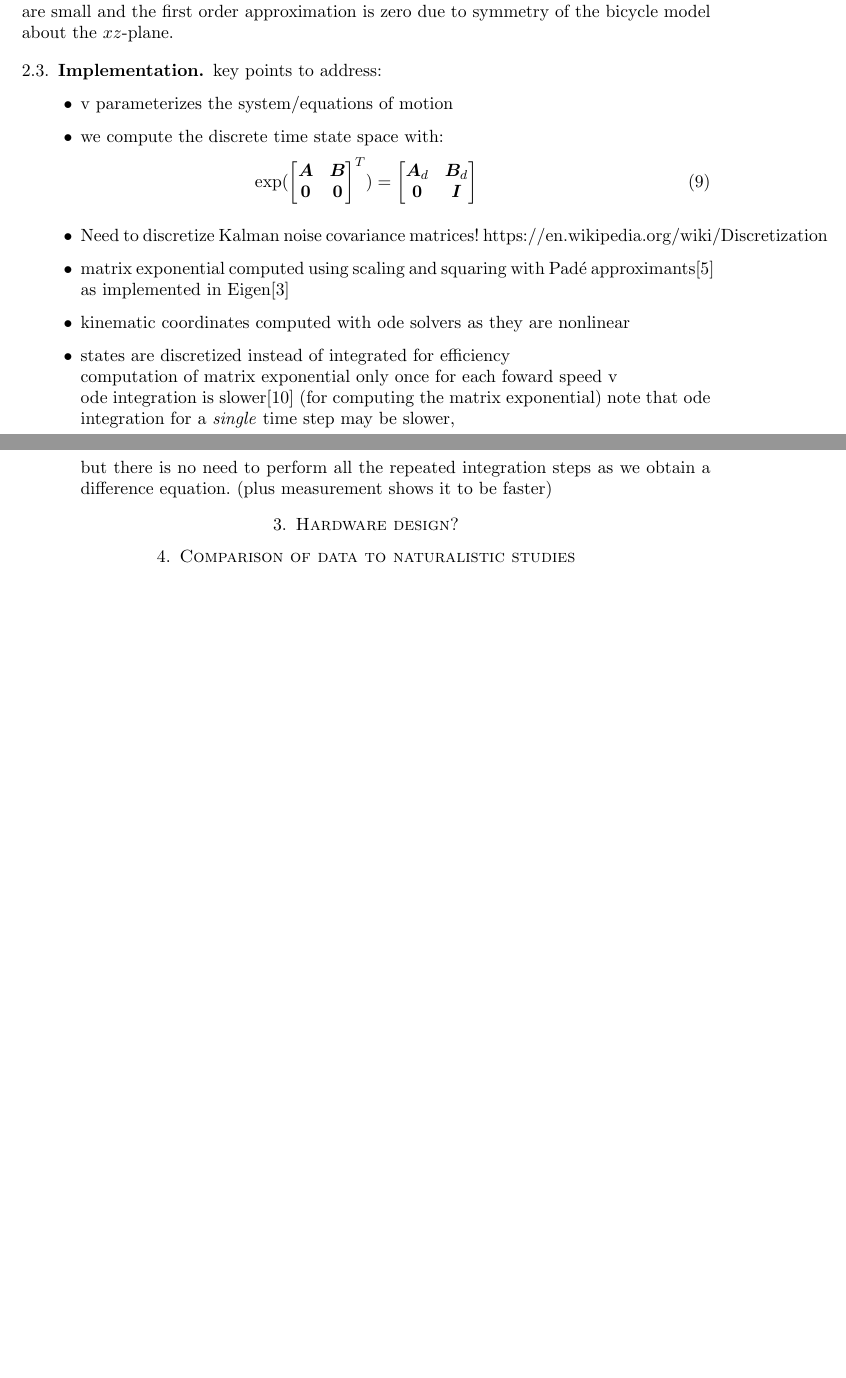
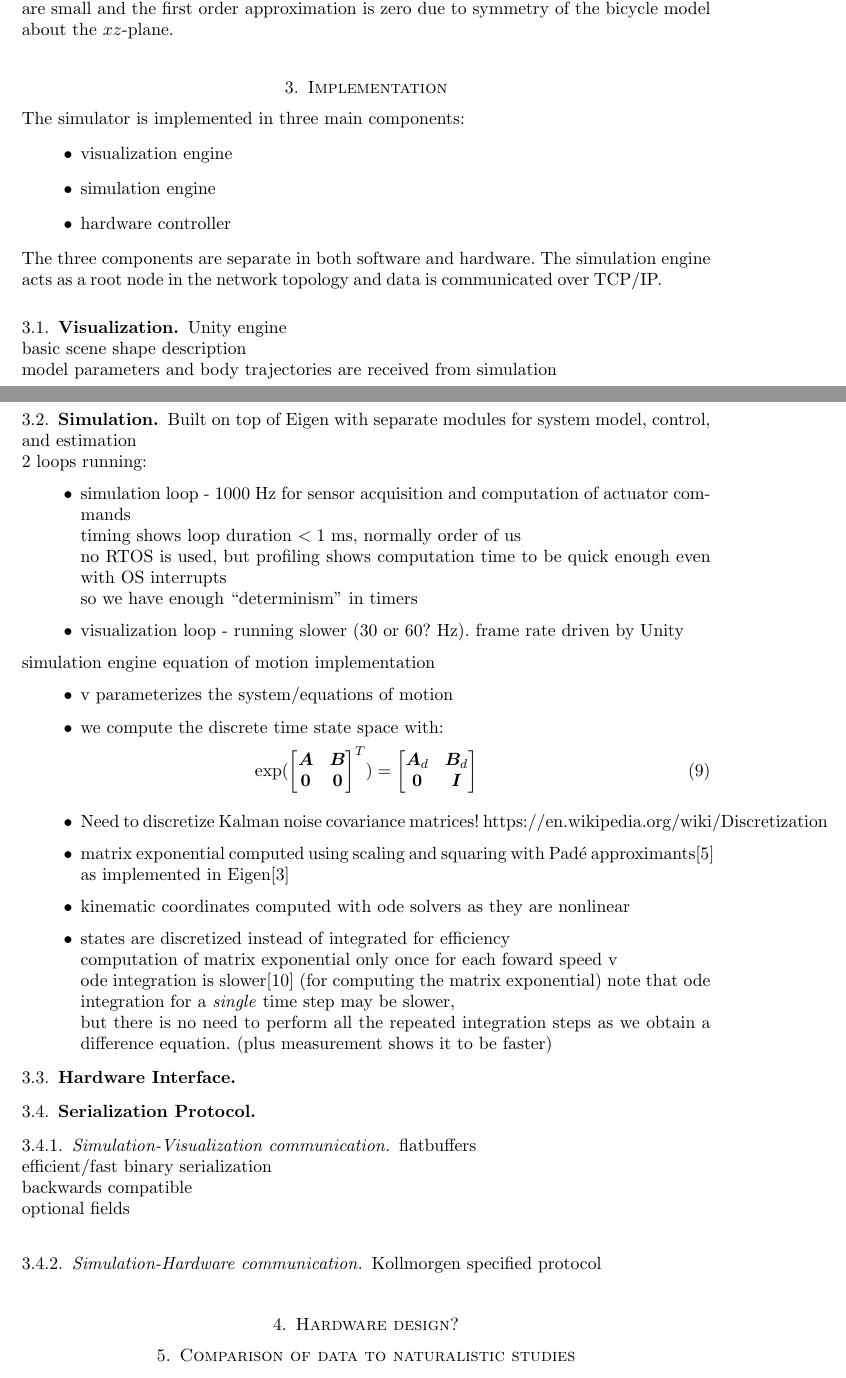
Before and after one commit to oliverlee/simulation_validation_paper, a LaTeX paper (bicycle_simulator_design.tex): two parts of pages 4 and 5 of 5 before the commit and two parts of pages 4 and 5 of 6 after it, joined at a grey line, cut so that both start at the same text, the shorter picture padded with empty space. Compiled offline with pdfLaTeX.

Commit message:
Add outline of simulator implementation

```diff
--- a/bicycle_simulator_design.tex
+++ b/bicycle_simulator_design.tex
@@ -301,9 +301,30 @@ An example to generate the analytic expressions for $ \pitch$ and $ \pitchRate $
 Note that changes of the pitch angle $ \pitch $ are small and the first order approximation is zero due to symmetry of
 the bicycle model about the $ xz $-plane.
 
-\subsection{Implementation}
-
-key points to address:
+\section{Implementation}
+The simulator is implemented in three main components:
+\begin{itemize}
+    \item visualization engine
+    \item simulation engine
+    \item hardware controller
+\end{itemize}
+The three components are separate in both software and hardware.
+The simulation engine acts as a root node in the network topology and data is communicated over TCP/IP.
+\subsection{Visualization}
+Unity engine \\
+basic scene shape description \\
+model parameters and body trajectories are received from simulation \\
+\subsection{Simulation}
+Built on top of Eigen with separate modules for system model, control, and estimation \\
+2 loops running:
+\begin{itemize}
+    \item simulation loop - ~1000 Hz for sensor acquisition and computation of actuator commands\\
+        timing shows loop duration  $ < 1 $ ms, normally order of us\\
+        no RTOS is used, but profiling shows computation time to be quick enough even with OS interrupts\\
+        so we have enough ``determinism'' in timers
+    \item visualization loop - running slower (30 or 60? Hz). frame rate driven by Unity
+\end{itemize}
+simulation engine equation of motion implementation
 \begin{itemize}
     \item v parameterizes the system/equations of motion
     \item we compute the discrete time state space with:
@@ -323,6 +344,15 @@ key points to address:
         but there is no need to perform all the repeated integration steps as
         we obtain a difference equation. (plus measurement shows it to be faster)
 \end{itemize}
+\subsection{Hardware Interface}
+\subsection{Serialization Protocol}
+\subsubsection{Simulation-Visualization communication} \\
+flatbuffers \\
+efficient/fast binary serialization \\
+backwards compatible \\
+optional fields \\
+\subsubsection{Simulation-Hardware communication} \\
+Kollmorgen specified protocol \\
 
 \section{Hardware design?}
 
```
